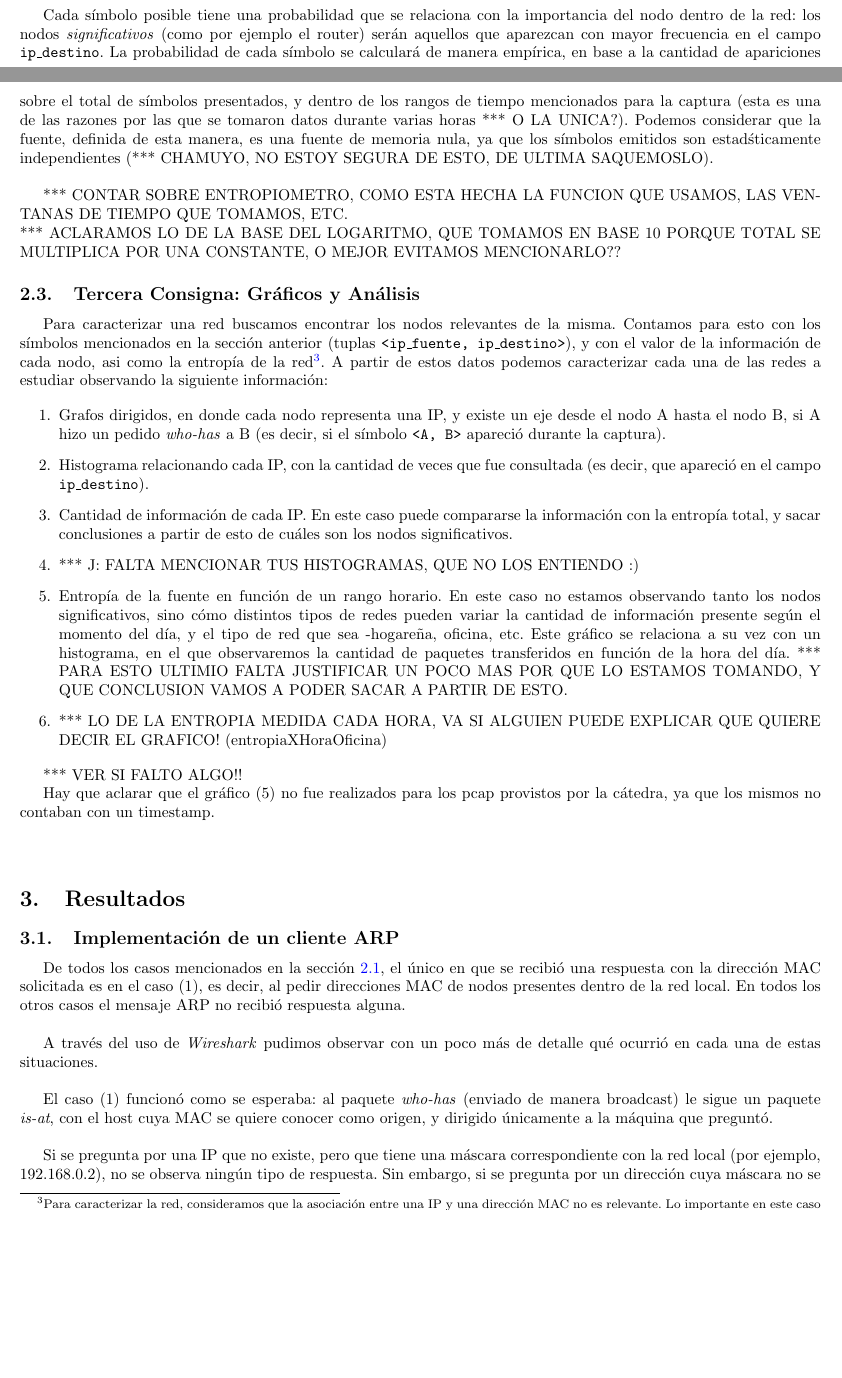
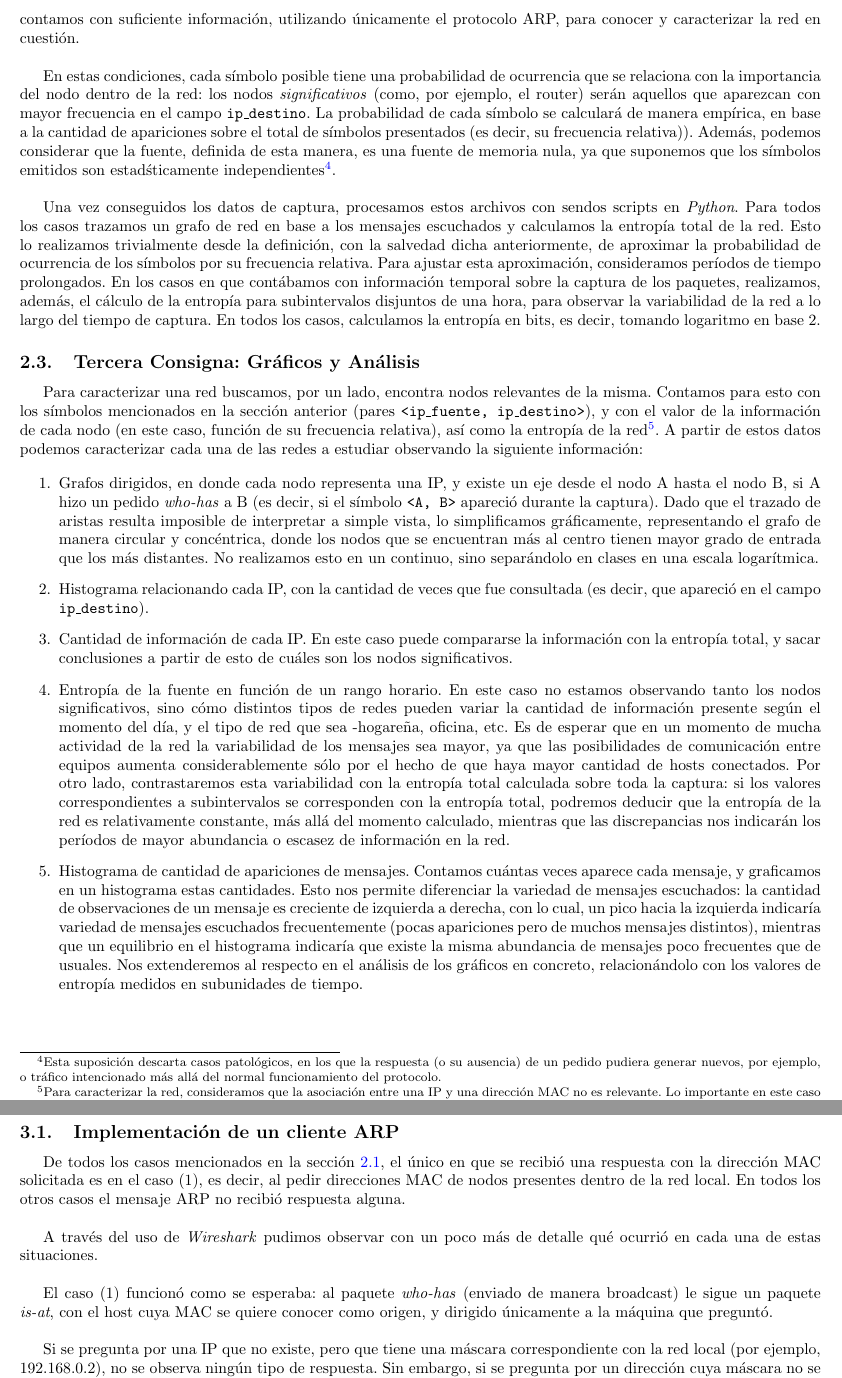
Before and after one commit to smgonzalez/redes, a LaTeX paper (TP1/informe/InformeTP1.tex, which reads TP1/informe/secciones/metodos.tex): two parts of pages 4 and 5 of 7 before the commit and two parts of pages 5 and 6 of 7 after it, joined at a grey line, cut at the place of the change, the shorter picture padded with empty space. Compiled offline with pdfLaTeX.

Commit message:
rellenar informe: metodos

```diff
--- a/TP1/informe/secciones/metodos.tex
+++ b/TP1/informe/secciones/metodos.tex
@@ -33,2 +38,3 @@ Para capturar los mensajes ARP nuevamente utilizaremos la herramienta \emph{scap
 \end{itemize}
 
+Una vez obtenidos los datos, analizamos la entrop\'ia de la red. Para ello definimos una fuente de informaci\'on cuyos s\'imbolos consisten en pares \texttt{<ip\_fuente, ip\_destino>}\footnote{Consideramos los pares de manera ordenada, por lo cual no es lo mismo una combinaci\'on de IPs, que la misma combinaci\'on de manera invertida.}. Estos s\'imbolos son tomados de los mensajes ARP del tipo \emph{who-has} que env\'ia cada host\footnote{El sniffer programado captura ambos tipos de mensaje ARP; al calcular la entrop\'ia filtramos primero los mensajes \emph{who-has}.}. Recordemos que los mensajes \emph{is-at} se env\'ian de manera privada al nodo que pregunt\'o por esa IP, por lo tanto s\'olo podemos escuchar los del tipo \emph{who-has}, o los \emph{is-at} env\'iados a nuestra m\'aquina. Para evitar considerar que la m\'aquina que corre el sniffer es m\'as sigificativa de lo que realmente es, s\'olo observaremos los paquetes \emph{who-has}, dado que son los únicos mensajes que podemos ver en su totalidad. Con estas salvedades, consideramos que contamos con suficiente información, utilizando únicamente el protocolo ARP, para conocer y caracterizar la red en cuestión. \\
@@ -36,26 +41,19 @@ Utilizaremos adem\'as los archivos pcap provistos por la c\'atedra, con informac
 
-Una vez obtenidos los datos, analizaremos la entrop\'ia de la red. Para ello definimos una fuente de informaci\'on cuyos s\'imbolos consisten en pares \texttt{<ip\_fuente, ip\_destino>}\footnote{Consideramos los pares de manera ordenada, por lo cual no es lo mismo una combinaci\'on de IPs, que la misma combinaci\'on de manera invertida.}. Estos s\'imbolos son tomados de los mensajes ARP del tipo \emph{who-has} que env\'ia cada host\footnote{El sniffer programado captura ambos tipos de mensaje ARP; al calcular la entrop\'ia filtramos primero los mensajes \emph{who-has}.}. Recordemos que los mensajes \emph{is-at} se env\'ian de manera privada al nodo que pregunt\'o por esa IP, por lo tanto s\'olo podemos escuchar los del tipo \emph{who-has}, o los \emph{is-at} env\'iados a nuestra m\'aquina. Para evitar considerar que la m\'aquina que corre el sniffer es m\'as sigificativa de lo que realmente es, s\'olo observaremos los paquetes \emph{who-has}. Estos mensajes son los \'unicos que podemos ver en su totalidad, y son suficientes para conocer la interacci\'on entre hosts, si s\'olo observamos el protocolo ARP. \\
+En estas condiciones, cada s\'imbolo posible tiene una probabilidad de ocurrencia que se relaciona con la importancia del nodo dentro de la red: los nodos \emph{significativos} (como, por ejemplo, el router) ser\'an aquellos que aparezcan con mayor frecuencia en el campo \texttt{ip\_destino}. La probabilidad de cada s\'imbolo se calcular\'a de manera emp\'irica, en base a la cantidad de apariciones sobre el total de s\'imbolos presentados (es decir, su frecuencia relativa)). Además, podemos considerar que la fuente, definida de esta manera, es una fuente de memoria nula, ya que suponemos que los s\'imbolos emitidos son estad\'sticamente independientes\footnote{Esta suposición descarta casos patológicos, en los que la respuesta (o su ausencia) de un pedido pudiera generar nuevos, por ejemplo, o tráfico intencionado más allá del normal funcionamiento del protocolo.}.\\
 
-Cada s\'imbolo posible tiene una probabilidad que se relaciona con la importancia del nodo dentro de la red: los nodos \emph{significativos} (como por ejemplo el router) ser\'an aquellos que aparezcan con mayor frecuencia en el campo \texttt{ip\_destino}. La probabilidad de cada s\'imbolo se calcular\'a de manera emp\'irica, en base a la cantidad de apariciones sobre el total de s\'imbolos presentados, y dentro de los rangos de tiempo mencionados para la captura (esta es una de las razones por las que se tomaron datos durante varias horas *** O LA UNICA?). Podemos considerar que la fuente, definida de esta manera, es una fuente de memoria nula, ya que los s\'imbolos emitidos son estad\'sticamente independientes (*** CHAMUYO, NO ESTOY SEGURA DE ESTO, DE ULTIMA SAQUEMOSLO).\\
-
-*** CONTAR SOBRE ENTROPIOMETRO, COMO ESTA HECHA LA FUNCION QUE USAMOS, LAS VENTANAS DE TIEMPO QUE TOMAMOS, ETC.\\
-*** ACLARAMOS LO DE LA BASE DEL LOGARITMO, QUE TOMAMOS EN BASE 10 PORQUE TOTAL SE MULTIPLICA POR UNA CONSTANTE, O MEJOR EVITAMOS MENCIONARLO??
-
-
+Una vez conseguidos los datos de captura, procesamos estos archivos con sendos scripts en \emph{Python}. Para todos los casos trazamos un grafo de red en base a los mensajes escuchados y calculamos la entropía total de la red. Esto lo realizamos trivialmente desde la definición, con la salvedad dicha anteriormente, de aproximar la probabilidad de ocurrencia de los símbolos por su frecuencia relativa. Para ajustar esta aproximación, consideramos períodos de tiempo prolongados. En los casos en que contábamos con información temporal sobre la captura de los paquetes, realizamos, además, el cálculo de la entropía para subintervalos disjuntos de una hora, para observar la variabilidad de la red a lo largo del tiempo de captura. En todos los casos, calculamos la entropía en bits, es decir, tomando logaritmo en base $2$.
 
 \subsection{Tercera Consigna: Gr\'aficos y An\'alisis}
 
-Para caracterizar una red buscamos encontrar los nodos relevantes de la misma. Contamos para esto con los s\'imbolos mencionados en la secci\'on anterior (tuplas \texttt{<ip\_fuente, ip\_destino>}), y con el valor de la informaci\'on de cada nodo, asi como la entrop\'ia de la red\footnote{Para caracterizar la red, consideramos que la asociaci\'on entre una IP y una direcci\'on MAC no es relevante. Lo importante en este caso es la comunicaci\'on entre los distintos hosts, los cuales pueden representarse a trav\'es de su IP o de su direcci\'on MAC. Elegimos utilizar la IP, pero podr\'ia haber sido cualquiera de las dos opciones.}. A partir de estos datos podemos caracterizar cada una de las redes a estudiar observando la siguiente informaci\'on:
+Para caracterizar una red buscamos, por un lado, encontra nodos relevantes de la misma. Contamos para esto con los s\'imbolos mencionados en la secci\'on anterior (pares \texttt{<ip\_fuente, ip\_destino>}), y con el valor de la informaci\'on de cada nodo (en este caso, función de su frecuencia relativa), así como la entrop\'ia de la red\footnote{Para caracterizar la red, consideramos que la asociaci\'on entre una IP y una direcci\'on MAC no es relevante. Lo importante en este caso es la comunicaci\'on entre los distintos hosts, los cuales pueden representarse a trav\'es de su IP o de su direcci\'on MAC. Elegimos utilizar la IP, pero podr\'ia haber sido cualquiera de las dos opciones.}. A partir de estos datos podemos caracterizar cada una de las redes a estudiar observando la siguiente informaci\'on:
 
 \begin{enumerate}
- \item Grafos dirigidos, en donde cada nodo representa una IP, y existe un eje desde el nodo A hasta el nodo B, si A hizo un pedido \emph{who-has} a B (es decir, si el s\'imbolo \texttt{<A, B>} apareci\'o durante la captura).
+ \item Grafos dirigidos, en donde cada nodo representa una IP, y existe un eje desde el nodo A hasta el nodo B, si A hizo un pedido \emph{who-has} a B (es decir, si el s\'imbolo \texttt{<A, B>} apareci\'o durante la captura). Dado que el trazado de aristas resulta imposible de interpretar a simple vista, lo simplificamos gráficamente, representando el grafo de manera circular y concéntrica, donde los nodos que se encuentran más al centro tienen mayor grado de entrada que los más distantes. No realizamos esto en un continuo, sino separándolo en clases en una escala logarítmica.
  \item Histograma relacionando cada IP, con la cantidad de veces que fue consultada (es decir, que apareci\'o en el campo \texttt{ip\_destino}).
  \item Cantidad de informaci\'on de cada IP. En este caso puede compararse la informaci\'on con la entrop\'ia total, y sacar conclusiones a partir de esto de cu\'ales son los nodos significativos.
- \item *** J: FALTA MENCIONAR TUS HISTOGRAMAS, QUE NO LOS ENTIENDO :)
- \item Entrop\'ia de la fuente en funci\'on de un rango horario. En este caso no estamos observando tanto los nodos significativos, sino c\'omo distintos tipos de redes pueden variar la cantidad de informaci\'on presente seg\'un el momento del d\'ia, y el tipo de red que sea -hogare\~na, oficina, etc. Este gr\'afico se relaciona a su vez con un histograma, en el que observaremos la cantidad de paquetes transferidos en funci\'on de la hora del d\'ia. *** PARA ESTO ULTIMIO FALTA JUSTIFICAR UN POCO MAS POR QUE LO ESTAMOS TOMANDO, Y QUE CONCLUSION VAMOS A PODER SACAR A PARTIR DE ESTO.
- \item *** LO DE LA ENTROPIA MEDIDA CADA HORA, VA SI ALGUIEN PUEDE EXPLICAR QUE QUIERE DECIR EL GRAFICO! (entropiaXHoraOficina)
+
+ \item Entrop\'ia de la fuente en funci\'on de un rango horario. En este caso no estamos observando tanto los nodos significativos, sino c\'omo distintos tipos de redes pueden variar la cantidad de informaci\'on presente seg\'un el momento del d\'ia, y el tipo de red que sea -hogare\~na, oficina, etc. Es de esperar que en un momento de mucha actividad de la red la variabilidad de los mensajes sea mayor, ya que las posibilidades de comunicación entre equipos aumenta considerablemente sólo por el hecho de que haya mayor cantidad de hosts conectados. Por otro lado, contrastaremos esta variabilidad con la entropía total calculada sobre toda la captura: si los valores correspondientes a subintervalos se corresponden con la entropía total, podremos deducir que la entropía de la red es relativamente constante, más allá del momento calculado, mientras que las discrepancias nos indicarán los períodos de mayor abundancia o escasez de información en la red.
+
+ \item Histograma de cantidad de apariciones de mensajes. Contamos cuántas veces aparece cada mensaje, y graficamos en un histograma estas cantidades. Esto nos permite diferenciar la variedad de mensajes escuchados: la cantidad de observaciones de un mensaje es creciente de izquierda a derecha, con lo cual, un pico hacia la izquierda indicaría variedad de mensajes escuchados frecuentemente (pocas apariciones pero de muchos mensajes distintos), mientras que un equilibrio en el histograma indicaría que existe la misma abundancia de mensajes poco frecuentes que de usuales. Nos extenderemos al respecto en el análisis de los gráficos en concreto, relacionándolo con los valores de entropía medidos en subunidades de tiempo.
+
 \end{enumerate}
-
-*** VER SI FALTO ALGO!!
-
-Hay que aclarar que el gr\'afico (5) no fue realizados para los pcap provistos por la c\'atedra, ya que los mismos no contaban con un timestamp.
```
Also changed, not shown: TP1/informe/secciones/metodos.tex (10 more changed lines).
